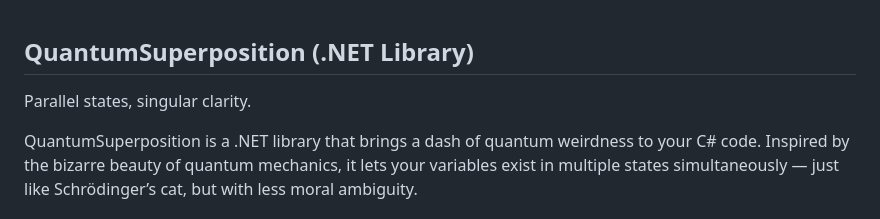
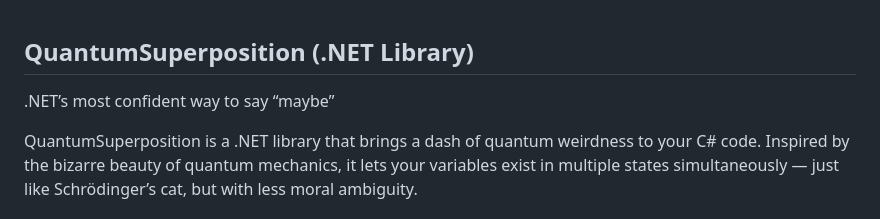
Before and after one commit to hutchpd/QuantumSuperposition, a Markdown page: QuantumSuperposition/readme.md, the part around the change. GitHub-like rendering.

Commit message:
A few more readme tweaks

```diff
--- a/QuantumSuperposition/readme.md
+++ b/QuantumSuperposition/readme.md
@@ -1,6 +1,6 @@
 
 ## QuantumSuperposition (.NET Library)
-Parallel states, singular clarity.
+.NET’s most confident way to say “maybe”
 
 QuantumSuperposition is a .NET library that brings a dash of quantum weirdness to your C# code. Inspired by the bizarre beauty of quantum mechanics, it lets your variables exist in multiple states simultaneously — just like Schrödinger’s cat, but with less moral ambiguity.
 
```
